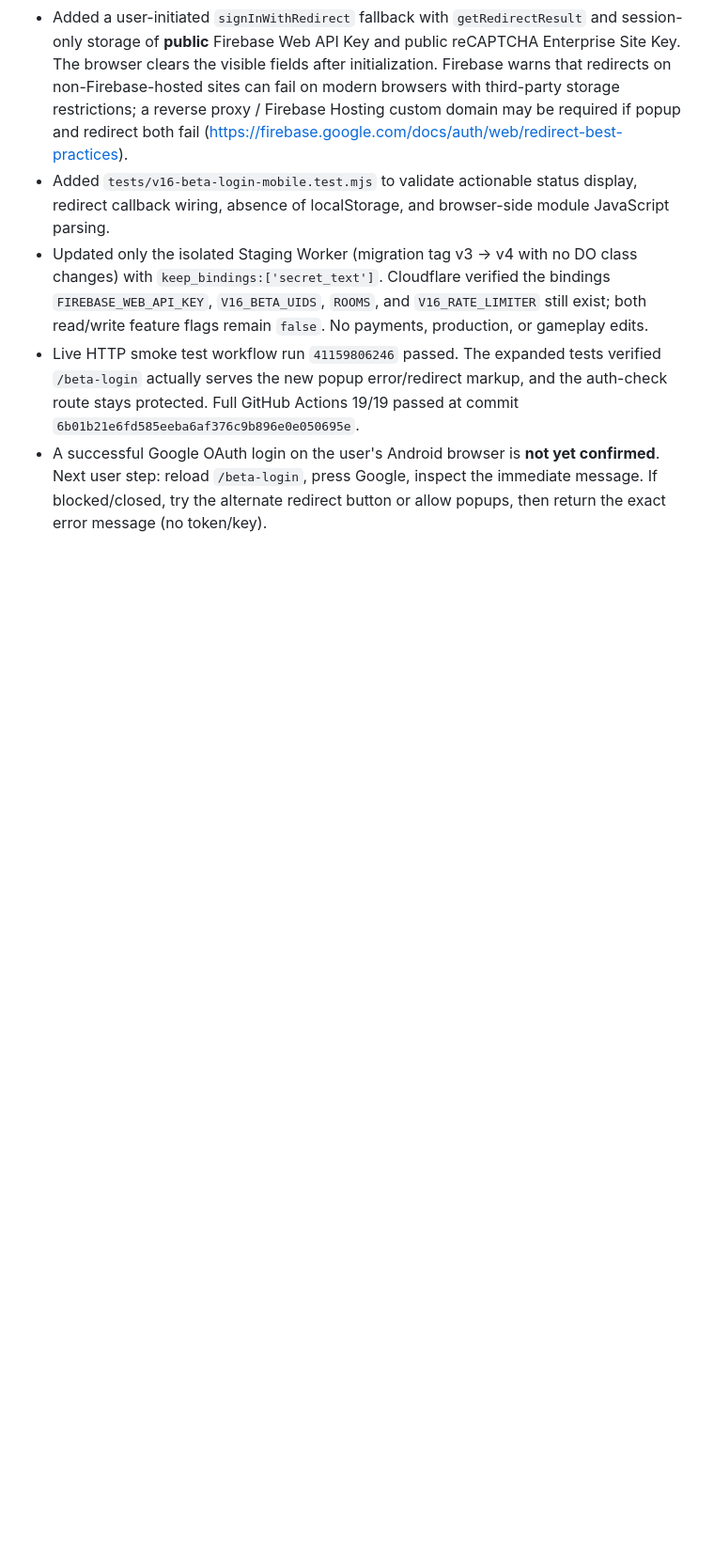
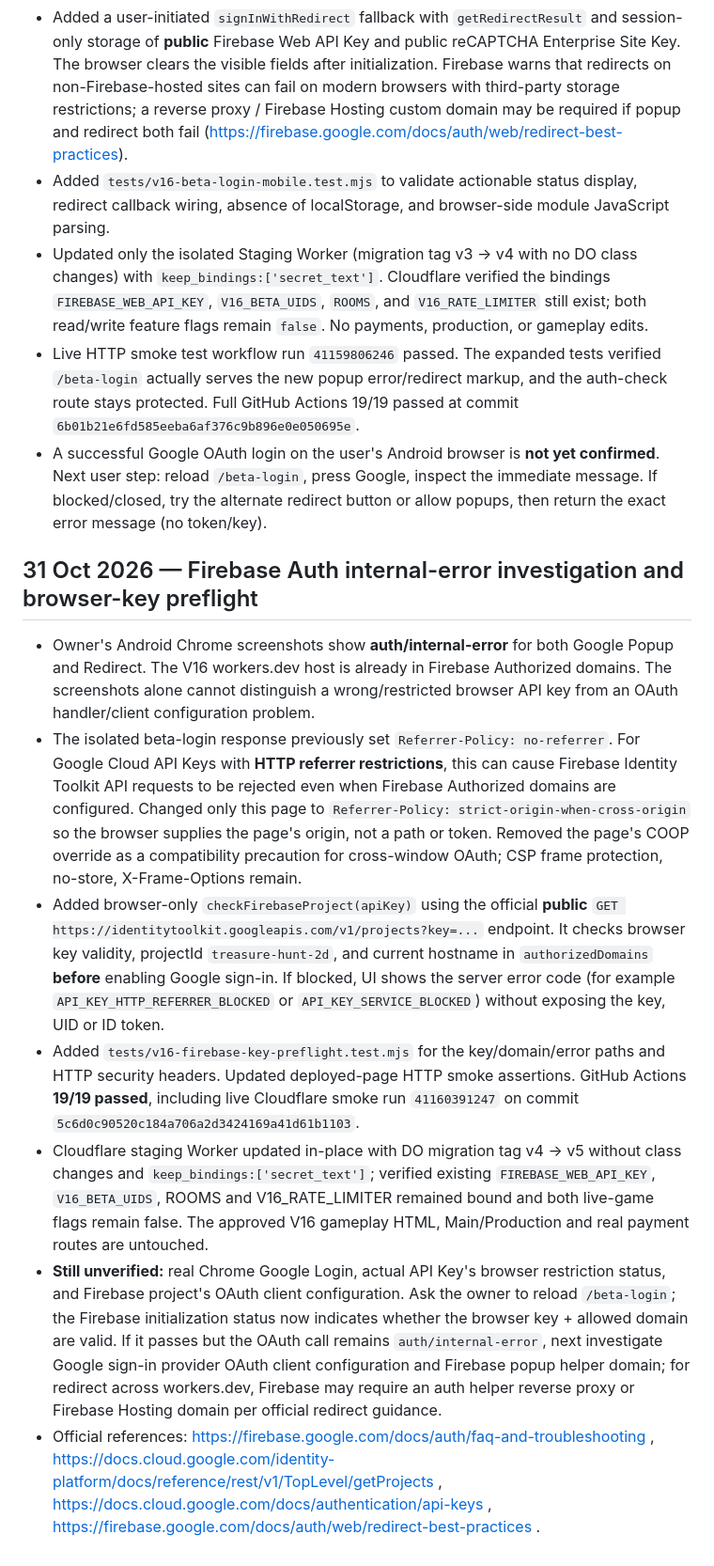
Before and after one commit to jtkmanga/Treasure-Hunt-2D, a Markdown page: docs/v16-online-stage/README.md, the part around the change. Shown at 94% size. Rendered like a GitHub page; blank space fills up the shorter version.

Commit message:
docs(v16): document auth internal-error, referrer policy fix and Firebase project preflight

```diff
--- a/docs/v16-online-stage/README.md
+++ b/docs/v16-online-stage/README.md
@@ -84,3 +84,13 @@ The account owner supplied a Cloudflare Billing > Subscriptions screenshot that
 - Updated only the isolated Staging Worker (migration tag v3 → v4 with no DO class changes) with `keep_bindings:['secret_text']`. Cloudflare verified the bindings `FIREBASE_WEB_API_KEY`, `V16_BETA_UIDS`, `ROOMS`, and `V16_RATE_LIMITER` still exist; both read/write feature flags remain `false`. No payments, production, or gameplay edits.
 - Live HTTP smoke test workflow run `41159806246` passed. The expanded tests verified `/beta-login` actually serves the new popup error/redirect markup, and the auth-check route stays protected. Full GitHub Actions 19/19 passed at commit `6b01b21e6fd585eeba6af376c9b896e0e050695e`.
 - A successful Google OAuth login on the user's Android browser is **not yet confirmed**. Next user step: reload `/beta-login`, press Google, inspect the immediate message. If blocked/closed, try the alternate redirect button or allow popups, then return the exact error message (no token/key).
+
+
+## 31 Oct 2026 — Firebase Auth internal-error investigation and browser-key preflight
+- Owner's Android Chrome screenshots show **auth/internal-error** for both Google Popup and Redirect. The V16 workers.dev host is already in Firebase Authorized domains. The screenshots alone cannot distinguish a wrong/restricted browser API key from an OAuth handler/client configuration problem.
+- The isolated beta-login response previously set `Referrer-Policy: no-referrer`. For Google Cloud API Keys with **HTTP referrer restrictions**, this can cause Firebase Identity Toolkit API requests to be rejected even when Firebase Authorized domains are configured. Changed only this page to `Referrer-Policy: strict-origin-when-cross-origin` so the browser supplies the page's origin, not a path or token. Removed the page's COOP override as a compatibility precaution for cross-window OAuth; CSP frame protection, no-store, X-Frame-Options remain.
+- Added browser-only `checkFirebaseProject(apiKey)` using the official **public** `GET https://identitytoolkit.googleapis.com/v1/projects?key=...` endpoint. It checks browser key validity, projectId `treasure-hunt-2d`, and current hostname in `authorizedDomains` **before** enabling Google sign-in. If blocked, UI shows the server error code (for example `API_KEY_HTTP_REFERRER_BLOCKED` or `API_KEY_SERVICE_BLOCKED`) without exposing the key, UID or ID token.
+- Added `tests/v16-firebase-key-preflight.test.mjs` for the key/domain/error paths and HTTP security headers. Updated deployed-page HTTP smoke assertions. GitHub Actions **19/19 passed**, including live Cloudflare smoke run `41160391247` on commit `5c6d0c90520c184a706a2d3424169a41d61b1103`.
+- Cloudflare staging Worker updated in-place with DO migration tag v4 → v5 without class changes and `keep_bindings:['secret_text']`; verified existing `FIREBASE_WEB_API_KEY`, `V16_BETA_UIDS`, ROOMS and V16_RATE_LIMITER remained bound and both live-game flags remain false. The approved V16 gameplay HTML, Main/Production and real payment routes are untouched.
+- **Still unverified:** real Chrome Google Login, actual API Key's browser restriction status, and Firebase project's OAuth client configuration. Ask the owner to reload `/beta-login`; the Firebase initialization status now indicates whether the browser key + allowed domain are valid. If it passes but the OAuth call remains `auth/internal-error`, next investigate Google sign-in provider OAuth client configuration and Firebase popup helper domain; for redirect across workers.dev, Firebase may require an auth helper reverse proxy or Firebase Hosting domain per official redirect guidance.
+- Official references: https://firebase.google.com/docs/auth/faq-and-troubleshooting , https://docs.cloud.google.com/identity-platform/docs/reference/rest/v1/TopLevel/getProjects , https://docs.cloud.google.com/docs/authentication/api-keys , https://firebase.google.com/docs/auth/web/redirect-best-practices .
```
